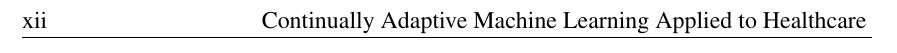
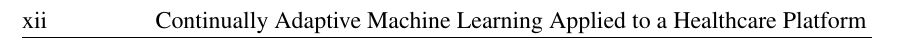
Before and after one commit to simonsanvil/continual-adaptation-tuberculosis, a LaTeX thesis (paper/main.tex): part of page 13 of 114, cut so that both start at the same text. Compiled offline with pdfLaTeX.

Commit message:
Modified paper header

```diff
--- a/paper/main.tex
+++ b/paper/main.tex
@@ -17,7 +17,7 @@
 \fancyhf{}
 
 \fancyhead[RE]{
-    Continually Adaptive Machine Learning Applied to Healthcare
+    Continually Adaptive Machine Learning Applied to a Healthcare Platform
 }
 \fancyhead[LO]{\leftmark}
 \fancyhead[LE,RO]{\thepage}
```
